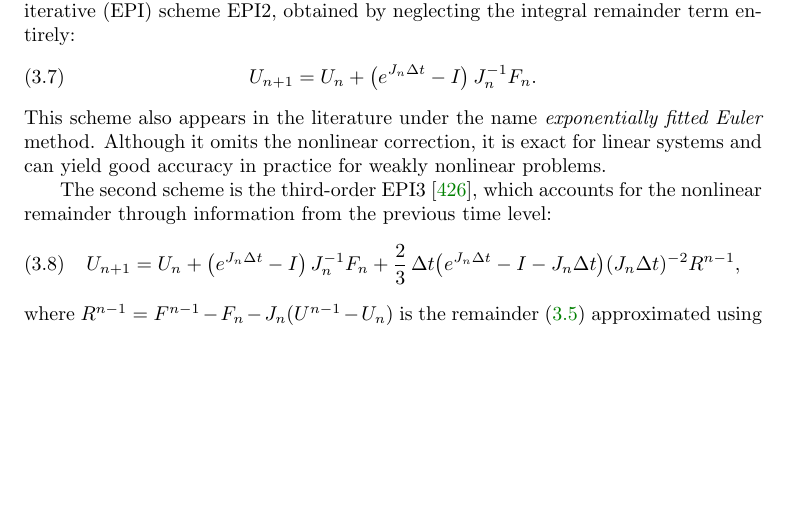
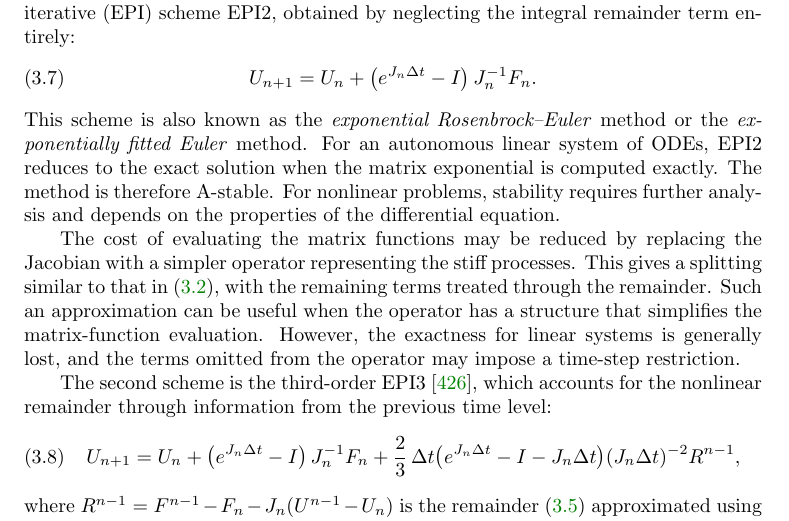
Before and after one commit to mfasi/fab_survey_local_copy, a LaTeX paper (main.tex): part of page 10 of 93, cut so that both start at the same text, the shorter picture padded with empty space. Compiled offline with pdfLaTeX.

Commit message:
Update on Overleaf.

```diff
--- a/main.tex
+++ b/main.tex
@@ -402,7 +402,9 @@ This family of exponential Rosenbrock methods \cite{tokm06} is exemplified by th
 \begin{equation}
     U_{n+1} = U_n + \left(e^{J_n \Delta t} - I\right) J_n^{-1} F_n. \label{eq:epi2_raw}
 \end{equation}
-This scheme also appears in the literature under the name \emph{exponentially fitted Euler} method. Although it omits the nonlinear correction, it is exact for linear systems and can yield good accuracy in practice for weakly nonlinear problems.
+This scheme is also known as the \emph{exponential Rosenbrock--Euler} method or the \emph{exponentially fitted Euler} method. For an autonomous linear system of ODEs, EPI2 reduces to the exact solution when the matrix exponential is computed exactly. The method is therefore A-stable. For nonlinear problems, stability requires further analysis and depends on the properties of the differential equation.
+
+The cost of evaluating the matrix functions may be reduced by replacing the Jacobian with a simpler operator representing the stiff processes. This gives a splitting similar to that in \eqref{eq:split}, with the remaining terms treated through the remainder. Such an approximation can be useful when the operator has a structure that simplifies the matrix-function evaluation. However, the exactness for linear systems is generally lost, and the terms omitted from the operator may impose a time-step restriction.
 
 The second scheme is the third-order EPI3 \cite{tokm06}, which accounts for the nonlinear remainder through information from the previous time level:
 \begin{equation}
```
